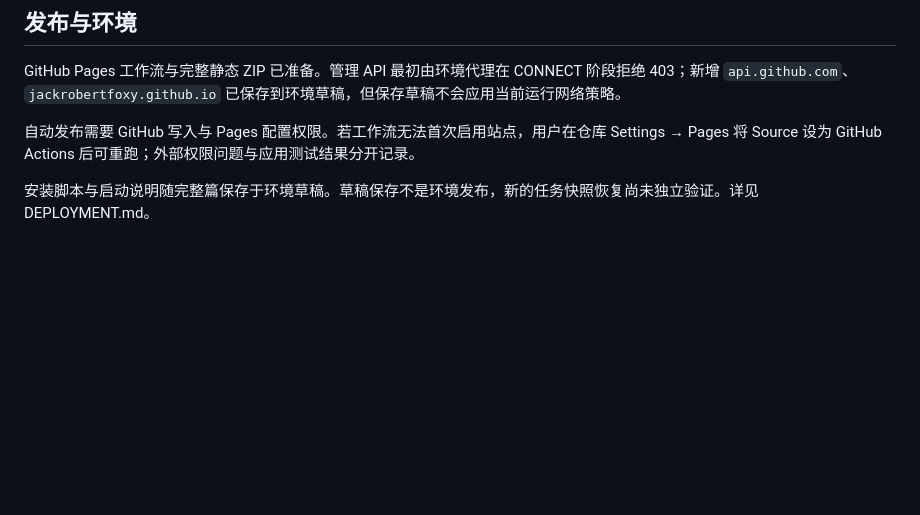
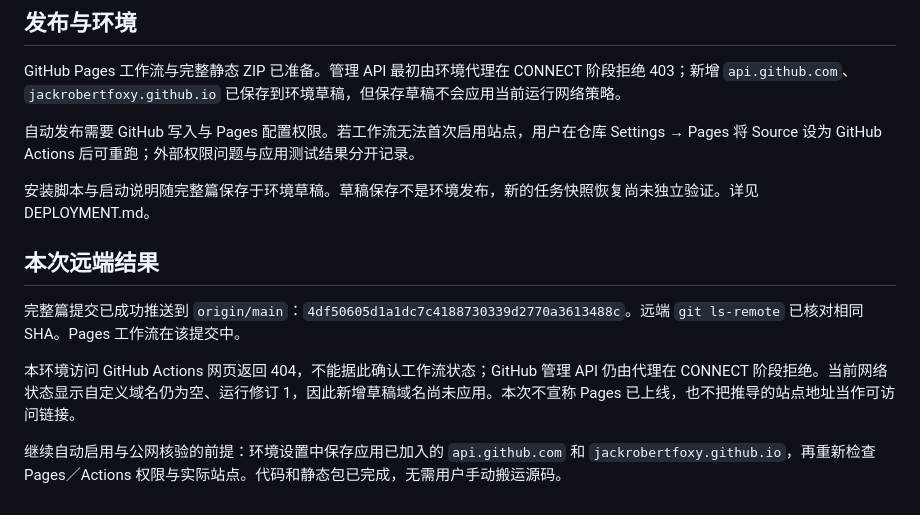
Before and after one commit to JackRobertFoxy/whfanficgame, a Markdown page: docs/VALIDATION.md, the part around the change. GitHub-like rendering; blank space fills up the shorter version.

Commit message:
Record verified release and Pages deployment access blocker

```diff
--- a/docs/VALIDATION.md
+++ b/docs/VALIDATION.md
@@ -41,3 +41,11 @@ GitHub Pages 工作流与完整静态 ZIP 已准备。管理 API 最初由环境
 自动发布需要 GitHub 写入与 Pages 配置权限。若工作流无法首次启用站点，用户在仓库 Settings → Pages 将 Source 设为 GitHub Actions 后可重跑；外部权限问题与应用测试结果分开记录。
 
 安装脚本与启动说明随完整篇保存于环境草稿。草稿保存不是环境发布，新的任务快照恢复尚未独立验证。详见 DEPLOYMENT.md。
+
+## 本次远端结果
+
+完整篇提交已成功推送到 `origin/main`：`4df50605d1a1dc7c4188730339d2770a3613488c`。远端 `git ls-remote` 已核对相同 SHA。Pages 工作流在该提交中。
+
+本环境访问 GitHub Actions 网页返回 404，不能据此确认工作流状态；GitHub 管理 API 仍由代理在 CONNECT 阶段拒绝。当前网络状态显示自定义域名仍为空、运行修订 1，因此新增草稿域名尚未应用。本次不宣称 Pages 已上线，也不把推导的站点地址当作可访问链接。
+
+继续自动启用与公网核验的前提：环境设置中保存应用已加入的 `api.github.com` 和 `jackrobertfoxy.github.io`，再重新检查 Pages／Actions 权限与实际站点。代码和静态包已完成，无需用户手动搬运源码。
```
